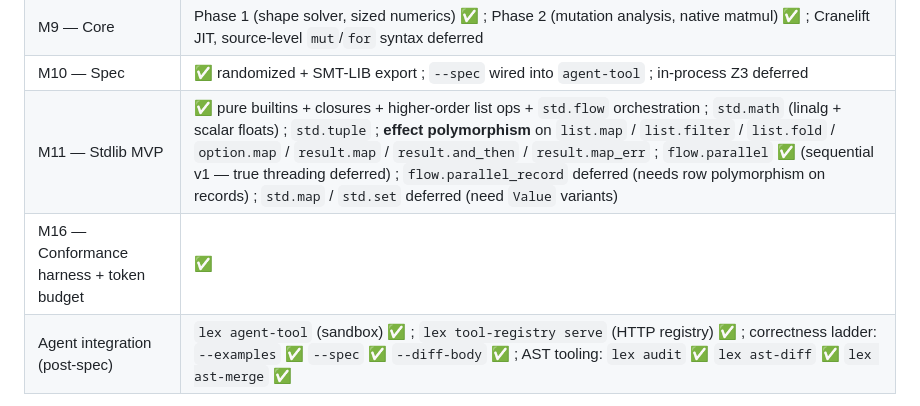
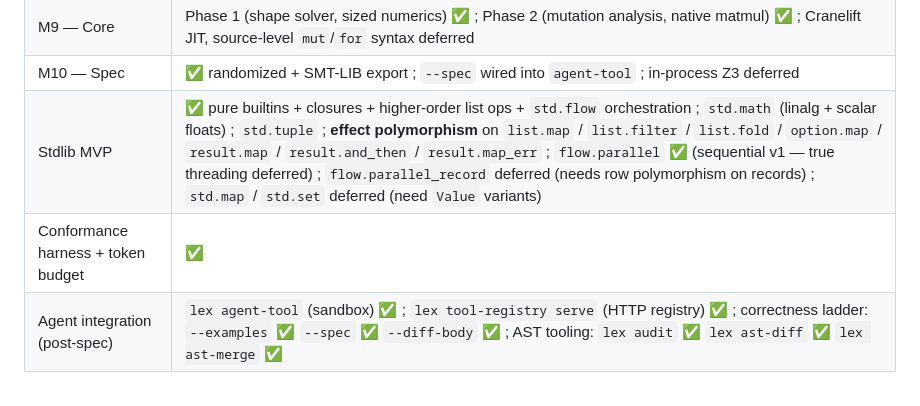
Before and after one commit to alpibrusl/lex-lang, a Markdown page: README.md, the part around the change. GitHub-like rendering.

Commit message:
Drop M11 / M16 milestone tags from the status table (#49)
The spec's §1 (Build order and milestones) authoritatively names
M0 through M10 only. M11 and M16 were §2 (Repository layout) crate
tags — ad-hoc numbers picked at the time the directories were
named. M12, M13, M14 in §2 are duplicate tags that re-name M8 /
M9 / M10 via the crate they live in (lex-cli / core-compiler /
spec-checker). M15 is unassigned in the spec at all.

The status table jumped M11 → M16, which read as a 4-milestone
gap when the work above isn't actually missing — the spec's
numbering scheme is just internally inconsistent.

Drop the stretchy numbers; keep the names. M0–M10 still anchored
to §1. Stdlib MVP / Conformance harness stand on their own.

https://claude.ai/code/session_012wioWFtKD7oS3HtAFbVJZh

Co-authored-by: Claude <noreply@anthropic.com>

```diff
--- a/README.md
+++ b/README.md
@@ -372,8 +372,8 @@ lex/
 | M8 — CLI + agent API server | ✅ |
 | M9 — Core | Phase 1 (shape solver, sized numerics) ✅ ; Phase 2 (mutation analysis, native matmul) ✅ ; Cranelift JIT, source-level `mut`/`for` syntax deferred |
 | M10 — Spec | ✅ randomized + SMT-LIB export ; `--spec` wired into `agent-tool` ; in-process Z3 deferred |
-| M11 — Stdlib MVP | ✅ pure builtins + closures + higher-order list ops + `std.flow` orchestration ; `std.math` (linalg + scalar floats) ; `std.tuple` ; **effect polymorphism** on `list.map` / `list.filter` / `list.fold` / `option.map` / `result.map` / `result.and_then` / `result.map_err` ; `flow.parallel` ✅ (sequential v1 — true threading deferred) ; `flow.parallel_record` deferred (needs row polymorphism on records) ; `std.map` / `std.set` deferred (need `Value` variants) |
-| M16 — Conformance harness + token budget | ✅ |
+| Stdlib MVP | ✅ pure builtins + closures + higher-order list ops + `std.flow` orchestration ; `std.math` (linalg + scalar floats) ; `std.tuple` ; **effect polymorphism** on `list.map` / `list.filter` / `list.fold` / `option.map` / `result.map` / `result.and_then` / `result.map_err` ; `flow.parallel` ✅ (sequential v1 — true threading deferred) ; `flow.parallel_record` deferred (needs row polymorphism on records) ; `std.map` / `std.set` deferred (need `Value` variants) |
+| Conformance harness + token budget | ✅ |
 | Agent integration (post-spec) | `lex agent-tool` (sandbox) ✅ ; `lex tool-registry serve` (HTTP registry) ✅ ; correctness ladder: `--examples` ✅ `--spec` ✅ `--diff-body` ✅ ; AST tooling: `lex audit` ✅ `lex ast-diff` ✅ `lex ast-merge` ✅ |
 
 **Workspace test count:** 251 passing, 0 failing. `cargo clippy --workspace --all-targets -- -D warnings` clean.
```
